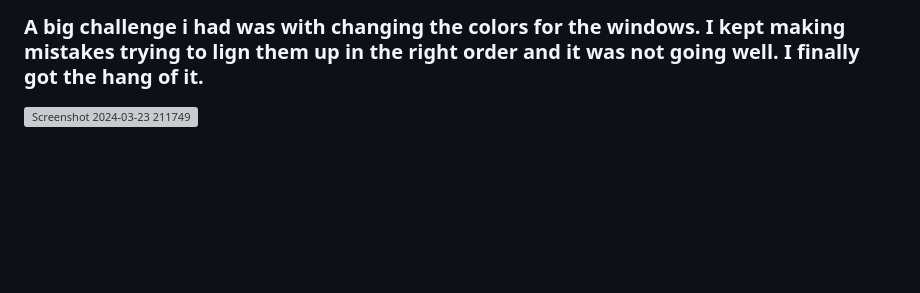
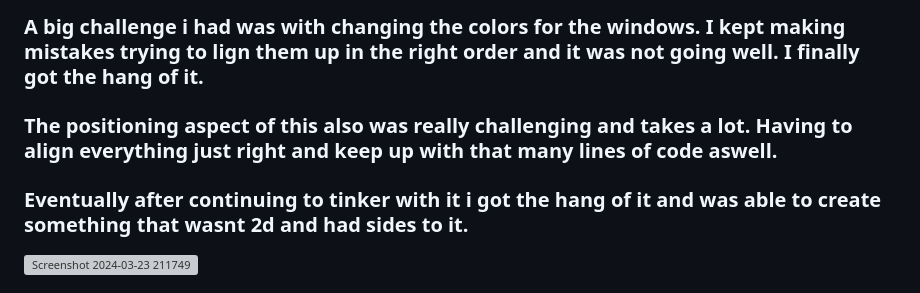
Before and after one commit to andrep8376/sep10-freedom-project, a Markdown page: tool/learning-log.md, the part around the change. Drawn GitHub-style; blank space fills up the shorter version; grey boxes are pictures that could not be loaded.

```diff
--- a/tool/learning-log.md
+++ b/tool/learning-log.md
@@ -60,6 +60,8 @@ Tool: **Aframe**
 ### I see a lot of buildings everywhere, and i wanted to do the simple brick apartment like building.
 ### My plan was just a large building with a lot of windows and on one side a door.
 ### A big challenge i had was with changing the colors for the windows.  I kept making mistakes trying to lign them up in the right order and it was not going well.  I finally got the hang of it.
+### The positioning aspect of this also was really challenging and takes a lot.  Having to align everything just right and keep up with that many lines of code aswell.
+### Eventually after continuing to tinker with it i got the hang of it and was able to create something that wasnt 2d and had sides to it.
 
 ![Screenshot 2024-03-23 211749](https://github.com/andrep8376/sep10-freedom-project/assets/146866615/dad3e357-8db8-41db-ba50-709035a36af8)
 
```
